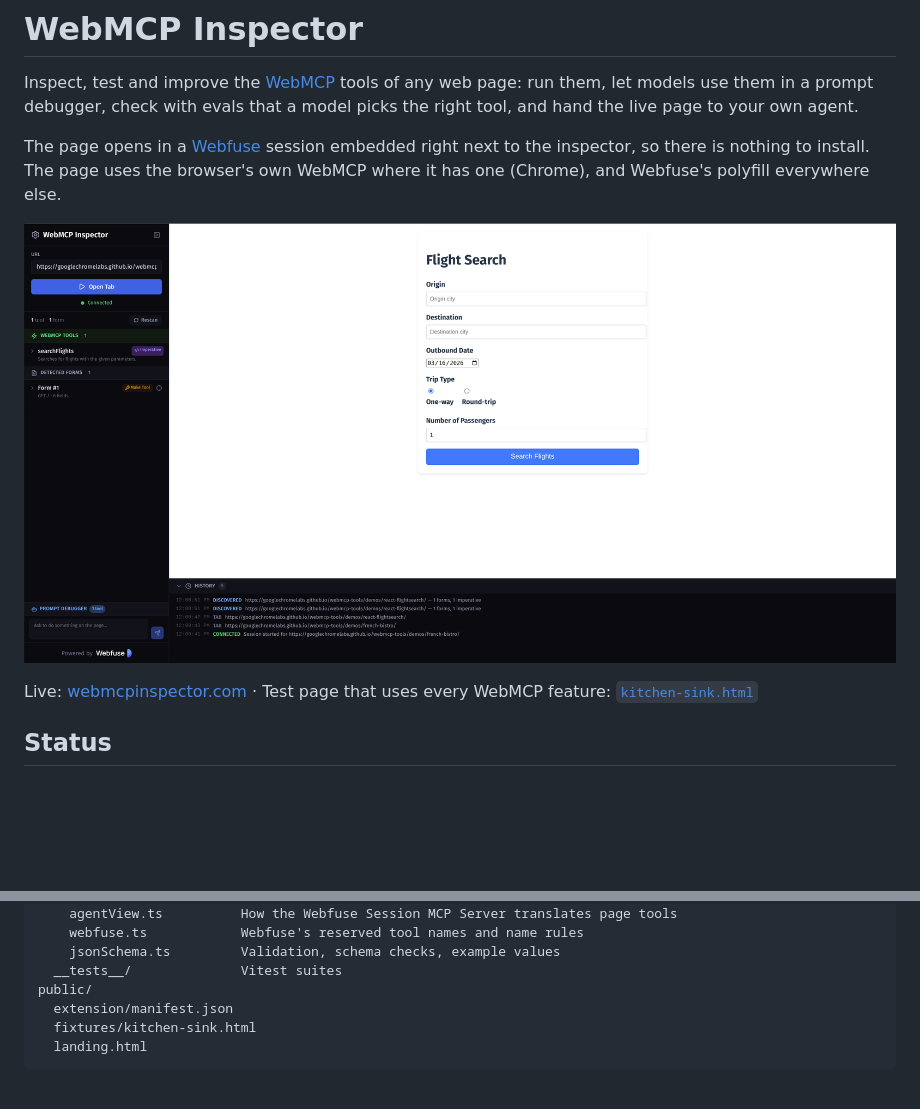
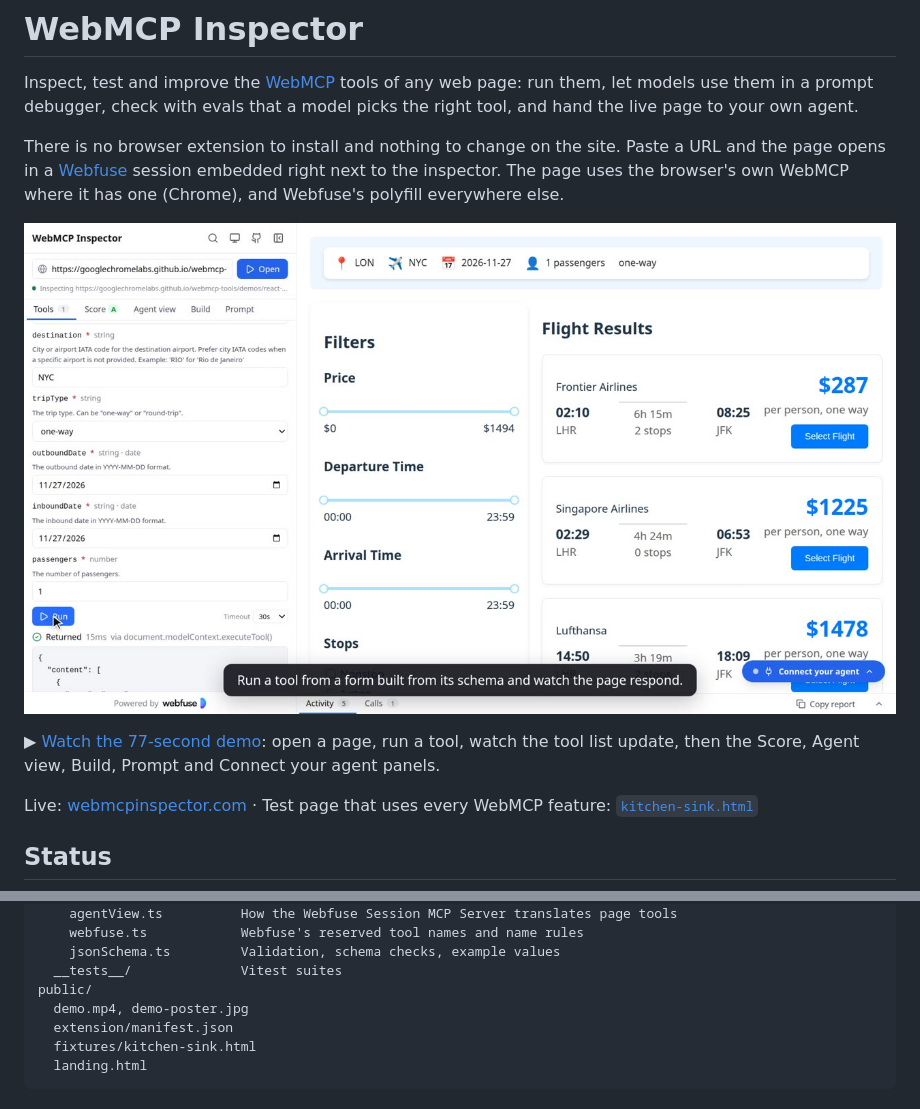
Before and after one commit to aogz/webmcpinspector, a Markdown page: README.md, 2 parts joined by grey strips. GitHub-like rendering; pictures changed too: public/demo-poster.jpg (added); blank space fills up the shorter version.

Commit message:
Add the demo video to the README and say up front that nothing needs installing

```diff
--- a/README.md
+++ b/README.md
@@ -2,9 +2,11 @@
 
 Inspect, test and improve the [WebMCP](https://webmachinelearning.github.io/webmcp/) tools of any web page: run them, let models use them in a prompt debugger, check with evals that a model picks the right tool, and hand the live page to your own agent.
 
-The page opens in a [Webfuse](https://www.webfuse.com) session embedded right next to the inspector, so there is nothing to install. The page uses the browser's own WebMCP where it has one (Chrome), and Webfuse's polyfill everywhere else.
+There is no browser extension to install and nothing to change on the site. Paste a URL and the page opens in a [Webfuse](https://www.webfuse.com) session embedded right next to the inspector. The page uses the browser's own WebMCP where it has one (Chrome), and Webfuse's polyfill everywhere else.
 
-![WebMCP Inspector screenshot](./public/webmcpinspector.png)
+[![The demo: running a tool on Chrome Labs' flight search page](./public/demo-poster.jpg)](https://webmcpinspector.com/inspect/demo.mp4)
+
+▶ [Watch the 77-second demo](https://webmcpinspector.com/inspect/demo.mp4): open a page, run a tool, watch the tool list update, then the Score, Agent view, Build, Prompt and Connect your agent panels.
 
 Live: [webmcpinspector.com](https://webmcpinspector.com) · Test page that uses every WebMCP feature: [`kitchen-sink.html`](https://webmcpinspector.com/inspect/fixtures/kitchen-sink.html)
 
@@ -242,6 +244,7 @@ src/
     jsonSchema.ts         Validation, schema checks, example values
   __tests__/              Vitest suites
 public/
+  demo.mp4, demo-poster.jpg
   extension/manifest.json
   fixtures/kitchen-sink.html
   landing.html
```
Also changed, not shown: 1 other file.
